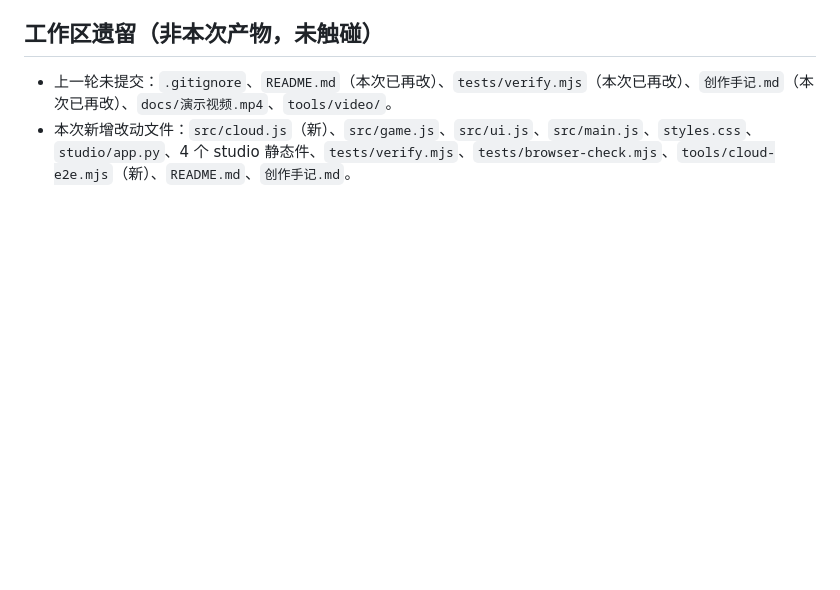
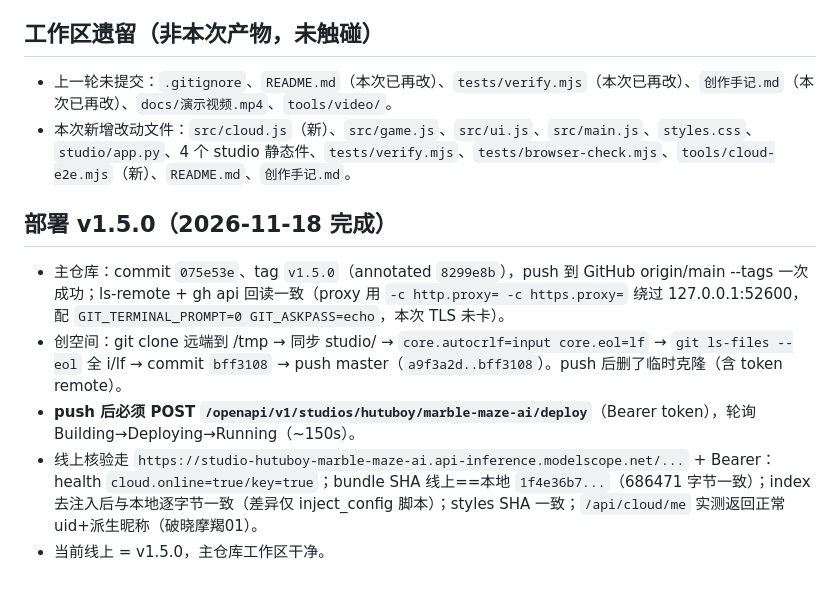
Before and after one commit to hutuboy/marble-maze-3d, a Markdown page: .workbuddy/memory/2026-11-18.md, the part around the change. Rendered like a GitHub page; blank space fills up the shorter version.

```diff
--- a/.workbuddy/memory/2026-11-18.md
+++ b/.workbuddy/memory/2026-11-18.md
@@ -29,3 +29,10 @@
 ## 工作区遗留（非本次产物，未触碰）
 - 上一轮未提交：`.gitignore`、`README.md`（本次已再改）、`tests/verify.mjs`（本次已再改）、`创作手记.md`（本次已再改）、`docs/演示视频.mp4`、`tools/video/`。
 - 本次新增改动文件：`src/cloud.js`（新）、`src/game.js`、`src/ui.js`、`src/main.js`、`styles.css`、`studio/app.py`、4 个 studio 静态件、`tests/verify.mjs`、`tests/browser-check.mjs`、`tools/cloud-e2e.mjs`（新）、`README.md`、`创作手记.md`。
+
+## 部署 v1.5.0（2026-11-18 完成）
+- 主仓库：commit `075e53e`、tag `v1.5.0`（annotated `8299e8b`），push 到 GitHub origin/main --tags 一次成功；ls-remote + gh api 回读一致（proxy 用 `-c http.proxy= -c https.proxy=` 绕过 127.0.0.1:52600，配 `GIT_TERMINAL_PROMPT=0 GIT_ASKPASS=echo`，本次 TLS 未卡）。
+- 创空间：git clone 远端到 /tmp → 同步 studio/ → `core.autocrlf=input core.eol=lf` → `git ls-files --eol` 全 i/lf → commit `bff3108` → push master（`a9f3a2d..bff3108`）。push 后删了临时克隆（含 token remote）。
+- **push 后必须 POST `/openapi/v1/studios/hutuboy/marble-maze-ai/deploy`**（Bearer token），轮询 Building→Deploying→Running（~150s）。
+- 线上核验走 `https://studio-hutuboy-marble-maze-ai.api-inference.modelscope.net/...` + Bearer：health `cloud.online=true/key=true`；bundle SHA 线上==本地 `1f4e36b7...`（686471 字节一致）；index 去注入后与本地逐字节一致（差异仅 inject_config 脚本）；styles SHA 一致；`/api/cloud/me` 实测返回正常 uid+派生昵称（破晓摩羯01）。
+- 当前线上 = v1.5.0，主仓库工作区干净。
```
Also changed, not shown: README.md (+2 -2 lines), 创作手记.md (+2 -2 lines), docs/menu.png, 9 other files.
